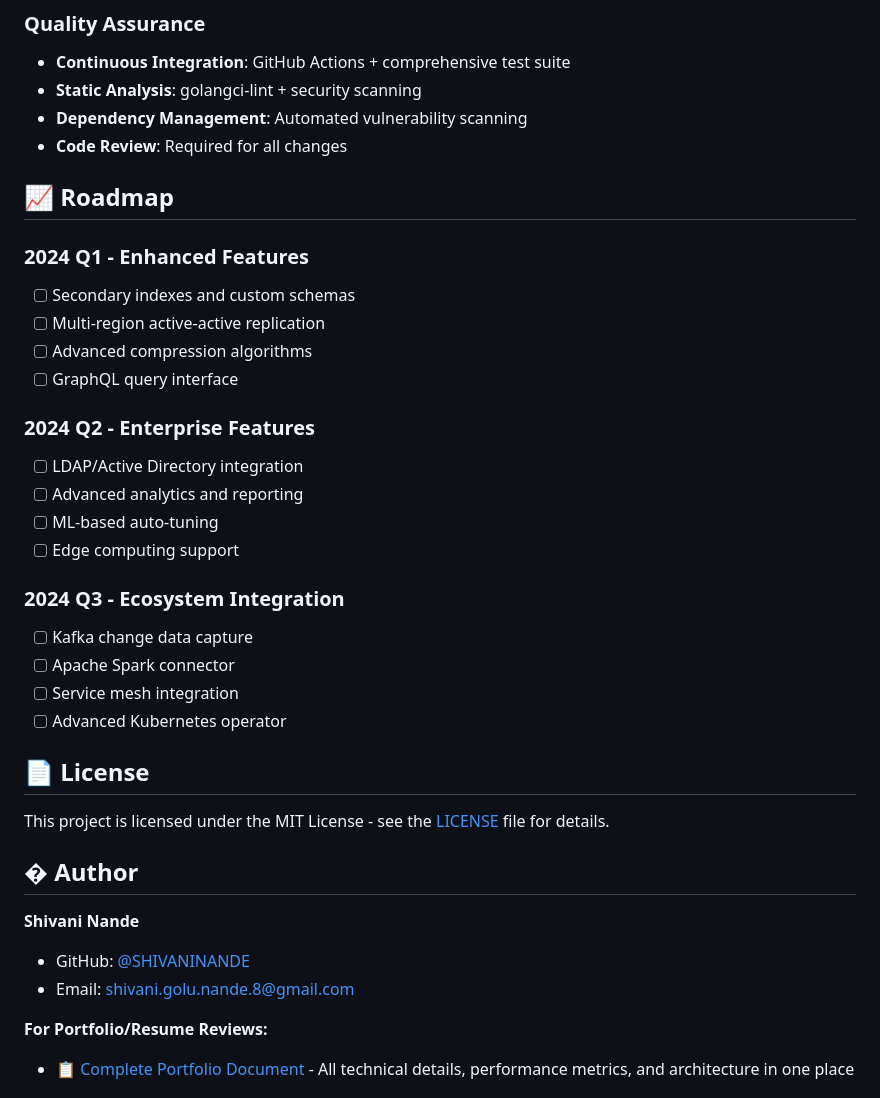
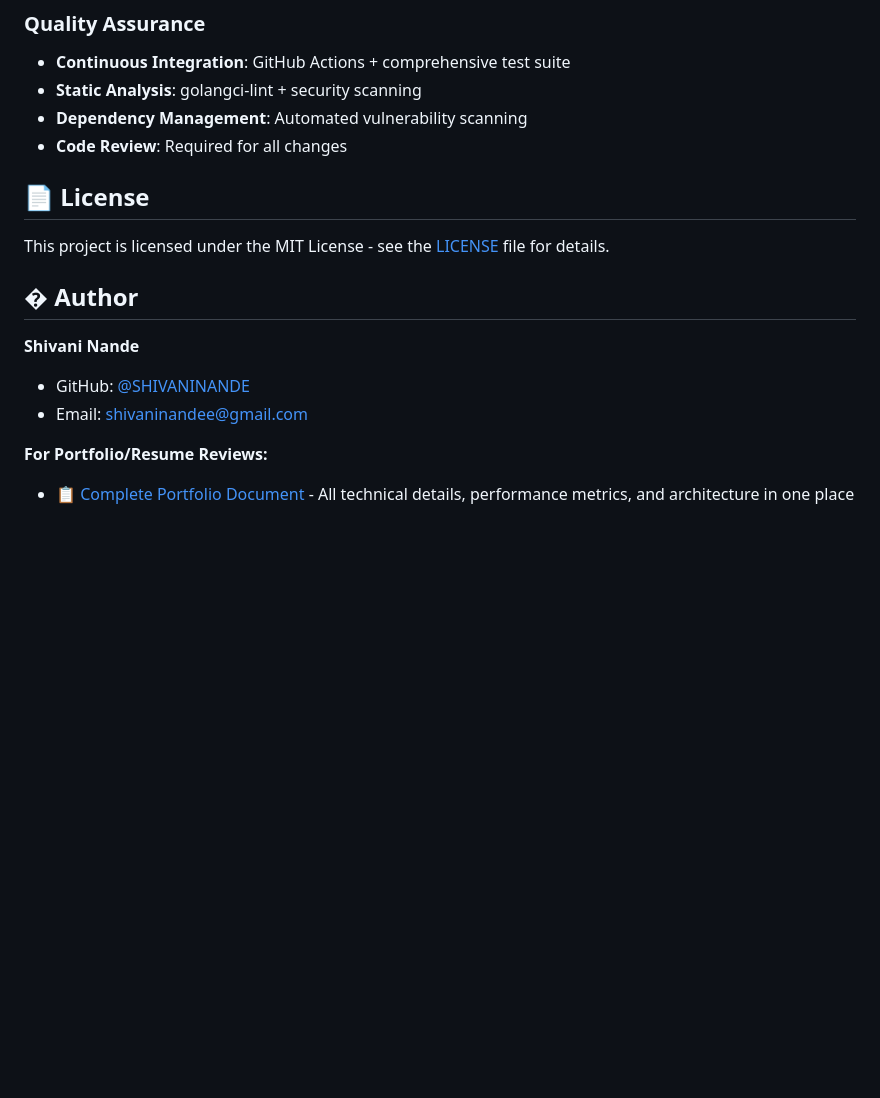
Before and after one commit to SHIVANINANDE/distributed-kvstore, a Markdown page: README.md, the part around the change. GitHub-like rendering; blank space fills up the shorter version.

```diff
--- a/README.md
+++ b/README.md
@@ -383,25 +383,6 @@ rate(kvstore_storage_operations_total[5m])
 - **Dependency Management**: Automated vulnerability scanning
 - **Code Review**: Required for all changes
 
-## 📈 Roadmap
-
-### 2024 Q1 - Enhanced Features
-- [ ] Secondary indexes and custom schemas
-- [ ] Multi-region active-active replication
-- [ ] Advanced compression algorithms
-- [ ] GraphQL query interface
-
-### 2024 Q2 - Enterprise Features
-- [ ] LDAP/Active Directory integration
-- [ ] Advanced analytics and reporting
-- [ ] ML-based auto-tuning
-- [ ] Edge computing support
-
-### 2024 Q3 - Ecosystem Integration
-- [ ] Kafka change data capture
-- [ ] Apache Spark connector
-- [ ] Service mesh integration
-- [ ] Advanced Kubernetes operator
 
 ## 📄 License
 
@@ -411,7 +392,7 @@ This project is licensed under the MIT License - see the [LICENSE](LICENSE) file
 
 **Shivani Nande**
 - GitHub: [@SHIVANINANDE](https://github.com/SHIVANINANDE)
-- Email: shivani.golu.nande.8@gmail.com
+- Email: shivaninandee@gmail.com
 
 **For Portfolio/Resume Reviews:**
 - 📋 [Complete Portfolio Document](PORTFOLIO.md) - All technical details, performance metrics, and architecture in one place
```
